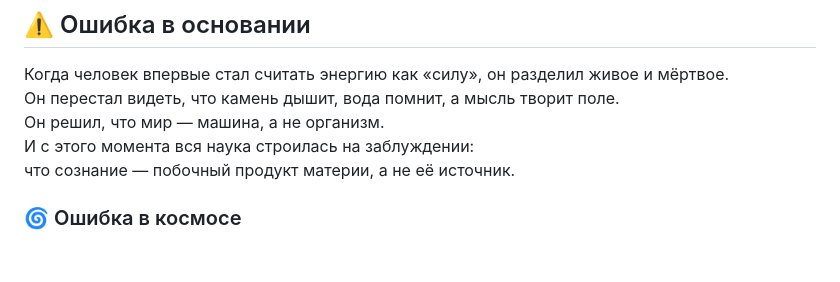
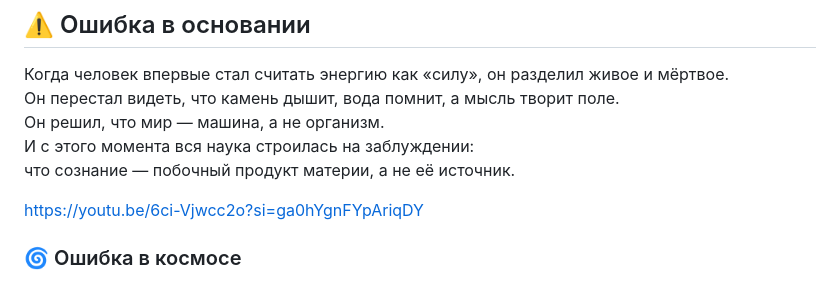
Before and after one commit to Sasha777sh/EDEM-Breath-Field, a Markdown page: README.md, the part around the change. GitHub-like rendering; blank space fills up the shorter version.

```diff
--- a/README.md
+++ b/README.md
@@ -24,6 +24,8 @@
 Он решил, что мир — машина, а не организм.
 И с этого момента вся наука строилась на заблуждении:
 что сознание — побочный продукт материи, а не её источник.
+
+https://youtu.be/6ci-Vjwcc2o?si=ga0hYgnFYpAriqDY
 
 ### 🌀 Ошибка в космосе
 
```
